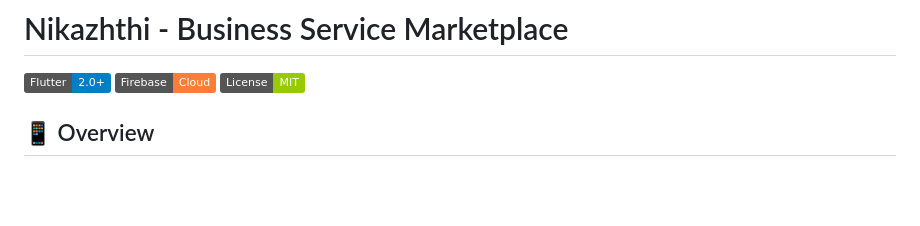
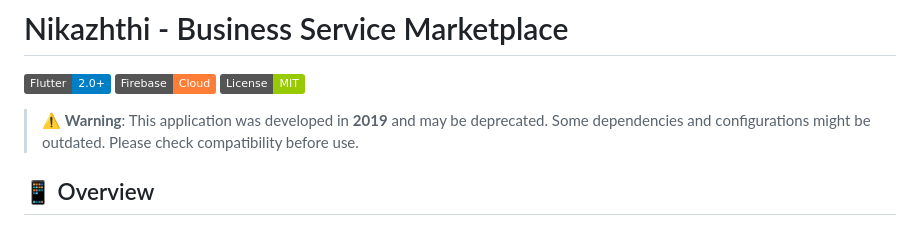
Before and after one commit to MaathavanJkr/nikazhthi, a Markdown page: README.md, the part around the change. Drawn GitHub-style; badges without logos; blank space fills up the shorter version.

Commit message:
deprecated

```diff
--- a/README.md
+++ b/README.md
@@ -3,6 +3,9 @@
 [![Flutter](https://img.shields.io/badge/Flutter-2.0+-blue.svg)](https://flutter.dev/)
 [![Firebase](https://img.shields.io/badge/Firebase-Cloud-orange.svg)](https://firebase.google.com/)
 [![License](https://img.shields.io/badge/License-MIT-green.svg)](LICENSE)
+
+
+> ⚠️ **Warning**: This application was developed in **2019** and may be deprecated. Some dependencies and configurations might be outdated. Please check compatibility before use.
 
 ## 📱 Overview
 
```
